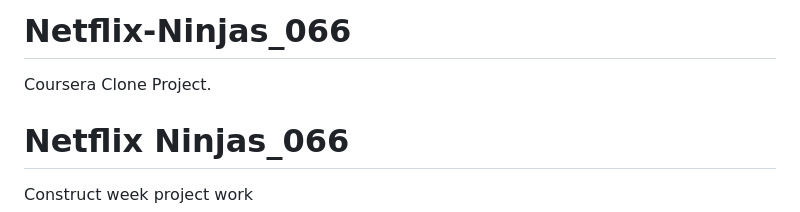
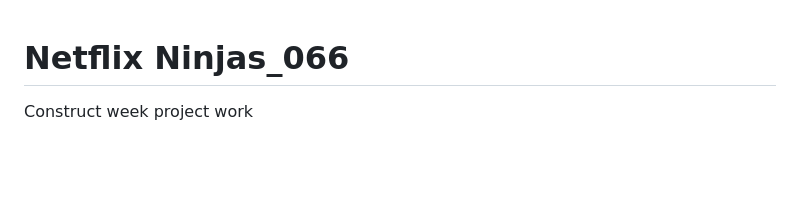
Before and after one commit to Mayank1st/Netflix-Ninjas_066, a Markdown page: README.md, the part around the change. Drawn GitHub-style; blank space fills up the shorter version.

```diff
--- a/README.md
+++ b/README.md
@@ -1,7 +1,3 @@
-# Netflix-Ninjas_066
-Coursera Clone Project.
-
-
 # Netflix Ninjas_066
 Construct week project work
 # Project Title
```
